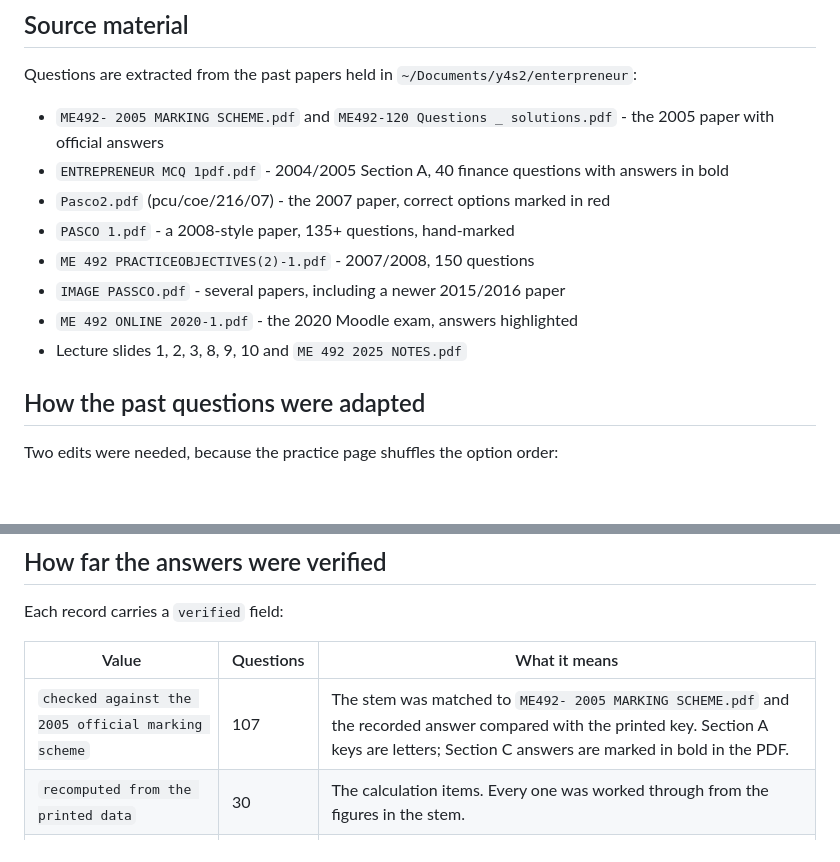
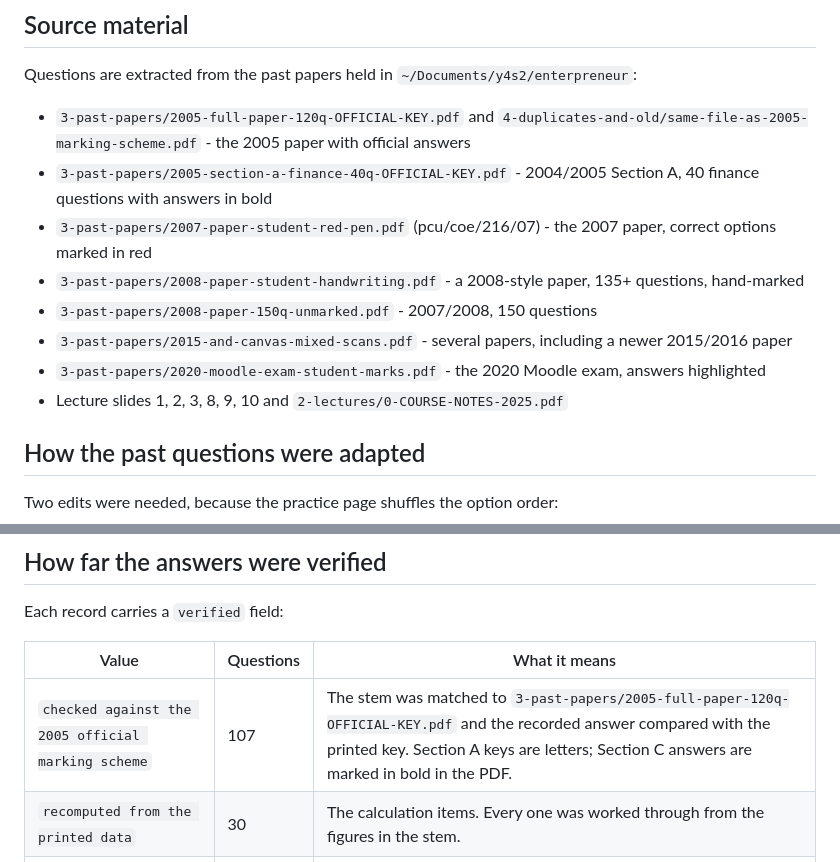
Before and after one commit to winnerman-gc/bank, a Markdown page: me492/README.md, 2 parts joined by grey strips. Drawn GitHub-style; blank space fills up the shorter version.

```diff
--- a/me492/README.md
+++ b/me492/README.md
@@ -28,16 +28,16 @@ course outline.
 Questions are extracted from the past papers held in
 `~/Documents/y4s2/enterpreneur`:
 
-- `ME492- 2005 MARKING SCHEME.pdf` and `ME492-120 Questions _ solutions.pdf` -
+- `3-past-papers/2005-full-paper-120q-OFFICIAL-KEY.pdf` and `4-duplicates-and-old/same-file-as-2005-marking-scheme.pdf` -
   the 2005 paper with official answers
-- `ENTREPRENEUR MCQ 1pdf.pdf` - 2004/2005 Section A, 40 finance questions with
+- `3-past-papers/2005-section-a-finance-40q-OFFICIAL-KEY.pdf` - 2004/2005 Section A, 40 finance questions with
   answers in bold
-- `Pasco2.pdf` (pcu/coe/216/07) - the 2007 paper, correct options marked in red
-- `PASCO 1.pdf` - a 2008-style paper, 135+ questions, hand-marked
-- `ME 492 PRACTICEOBJECTIVES(2)-1.pdf` - 2007/2008, 150 questions
-- `IMAGE PASSCO.pdf` - several papers, including a newer 2015/2016 paper
-- `ME 492 ONLINE 2020-1.pdf` - the 2020 Moodle exam, answers highlighted
-- Lecture slides 1, 2, 3, 8, 9, 10 and `ME 492 2025 NOTES.pdf`
+- `3-past-papers/2007-paper-student-red-pen.pdf` (pcu/coe/216/07) - the 2007 paper, correct options marked in red
+- `3-past-papers/2008-paper-student-handwriting.pdf` - a 2008-style paper, 135+ questions, hand-marked
+- `3-past-papers/2008-paper-150q-unmarked.pdf` - 2007/2008, 150 questions
+- `3-past-papers/2015-and-canvas-mixed-scans.pdf` - several papers, including a newer 2015/2016 paper
+- `3-past-papers/2020-moodle-exam-student-marks.pdf` - the 2020 Moodle exam, answers highlighted
+- Lecture slides 1, 2, 3, 8, 9, 10 and `2-lectures/0-COURSE-NOTES-2025.pdf`
 
 ## How the past questions were adapted
 
@@ -141,7 +141,7 @@ Each record carries a `verified` field:
 
 | Value | Questions | What it means |
 | --- | --- | --- |
-| `checked against the 2005 official marking scheme` | 107 | The stem was matched to `ME492- 2005 MARKING SCHEME.pdf` and the recorded answer compared with the printed key. Section A keys are letters; Section C answers are marked in bold in the PDF. |
+| `checked against the 2005 official marking scheme` | 107 | The stem was matched to `3-past-papers/2005-full-paper-120q-OFFICIAL-KEY.pdf` and the recorded answer compared with the printed key. Section A keys are letters; Section C answers are marked in bold in the PDF. |
 | `recomputed from the printed data` | 30 | The calculation items. Every one was worked through from the figures in the stem. |
 | `derived from the lecture notes and slides` | 11 | Added 2026. Found in the scans with no printed key. The answer was worked out from `ME 492 2025 NOTES` or a named slide, and the explanation says which. |
 | `matched to a marked past paper` | 3 | Added 2026. No printed key, but a circled option on the 2015 script or a selected radio on the Canvas paper shows the answer. |
```
Also changed, not shown: me492/AUDIT-against-source-papers.md (+34 -18 lines), me492/ME492-Study-Guide.md (+22 -17 lines).
